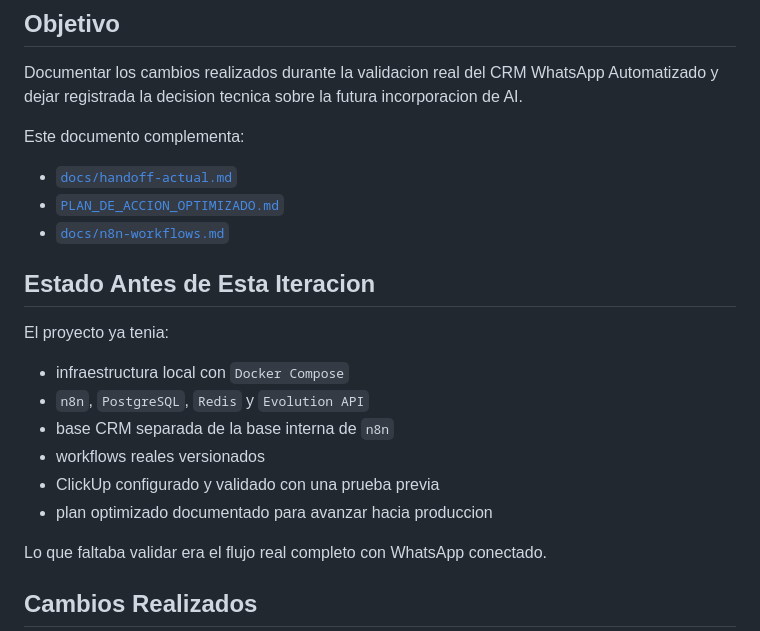
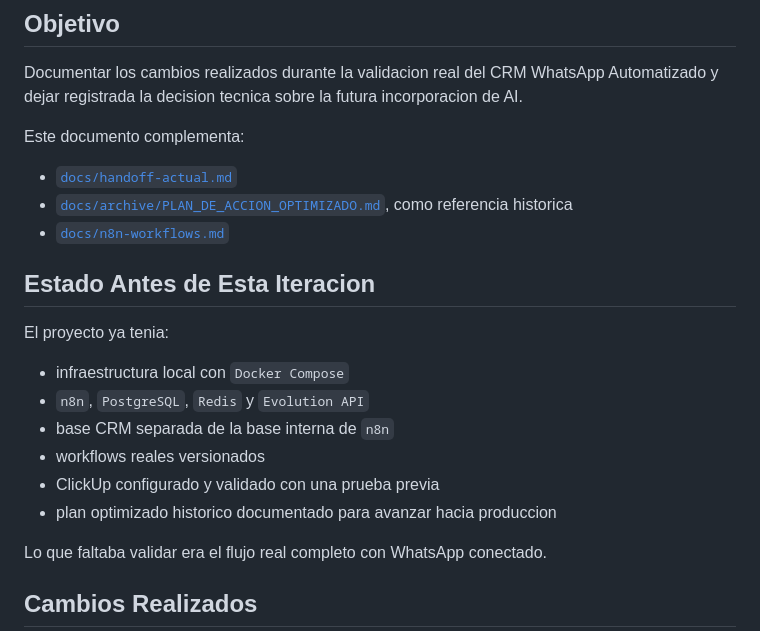
Before and after one commit to juanpablovM/Automatizacion-WhatsApp, a Markdown page: docs/bitacora-validacion-ai.md, the part around the change. Rendered like a GitHub page.

```diff
--- a/docs/bitacora-validacion-ai.md
+++ b/docs/bitacora-validacion-ai.md
@@ -7,7 +7,7 @@ Documentar los cambios realizados durante la validacion real del CRM WhatsApp Au
 Este documento complementa:
 
 - [`docs/handoff-actual.md`](./handoff-actual.md)
-- [`PLAN_DE_ACCION_OPTIMIZADO.md`](../PLAN_DE_ACCION_OPTIMIZADO.md)
+- [`docs/archive/PLAN_DE_ACCION_OPTIMIZADO.md`](./archive/PLAN_DE_ACCION_OPTIMIZADO.md), como referencia historica
 - [`docs/n8n-workflows.md`](./n8n-workflows.md)
 
 ## Estado Antes de Esta Iteracion
@@ -19,7 +19,7 @@ El proyecto ya tenia:
 - base CRM separada de la base interna de `n8n`
 - workflows reales versionados
 - ClickUp configurado y validado con una prueba previa
-- plan optimizado documentado para avanzar hacia produccion
+- plan optimizado historico documentado para avanzar hacia produccion
 
 Lo que faltaba validar era el flujo real completo con WhatsApp conectado.
 
```
Also changed, not shown: docs/archive/PLAN_DE_ACCION_OPTIMIZADO.md (renamed from PLAN_DE_ACCION_OPTIMIZADO.md, +4 -0 lines).
